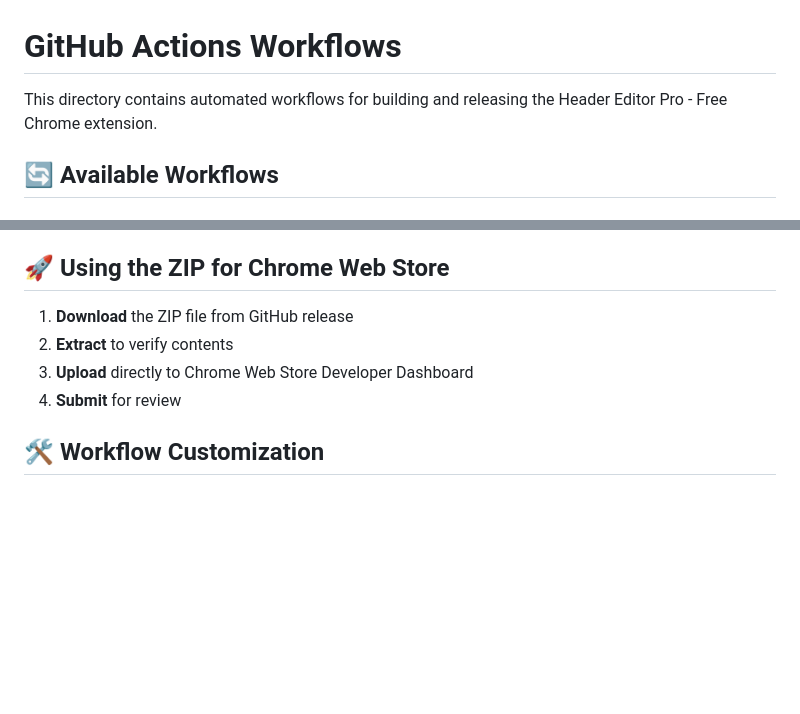
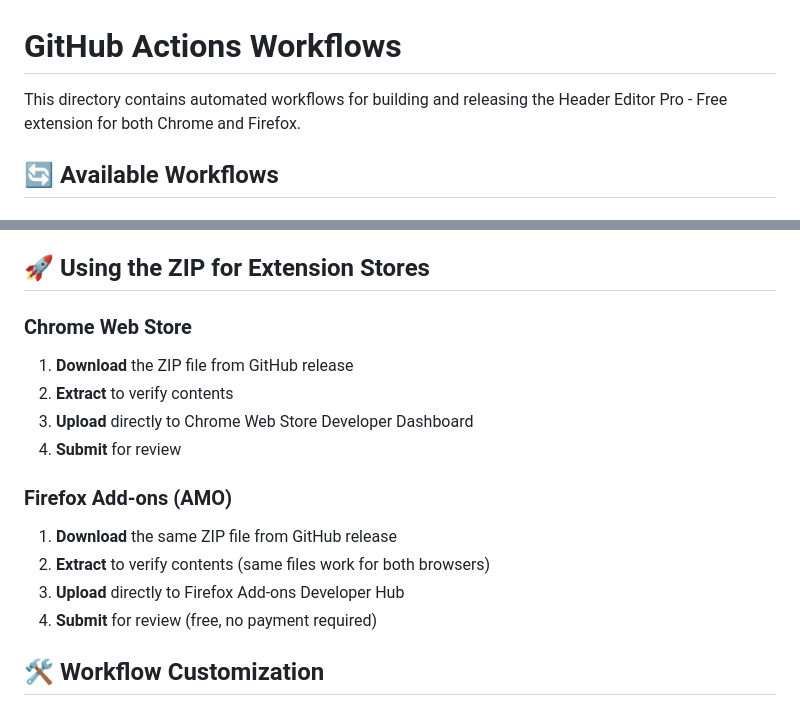
Before and after one commit to testacode/header-editor-pro-free, a Markdown page: .github/README.md, 2 parts joined by grey strips. GitHub-like rendering; blank space fills up the shorter version.

```diff
--- a/.github/README.md
+++ b/.github/README.md
@@ -1,6 +1,6 @@
 # GitHub Actions Workflows
 
-This directory contains automated workflows for building and releasing the Header Editor Pro - Free Chrome extension.
+This directory contains automated workflows for building and releasing the Header Editor Pro - Free extension for both Chrome and Firefox.
 
 ## 🔄 Available Workflows
 
@@ -95,12 +95,19 @@ The workflows automatically include only the essential extension files:
 - `CLAUDE.md` - Development notes
 - `index.html` - GitHub Pages landing page
 
-## 🚀 Using the ZIP for Chrome Web Store
+## 🚀 Using the ZIP for Extension Stores
 
+### Chrome Web Store
 1. **Download** the ZIP file from GitHub release
 2. **Extract** to verify contents
 3. **Upload** directly to Chrome Web Store Developer Dashboard
 4. **Submit** for review
+
+### Firefox Add-ons (AMO)
+1. **Download** the same ZIP file from GitHub release
+2. **Extract** to verify contents (same files work for both browsers)
+3. **Upload** directly to Firefox Add-ons Developer Hub
+4. **Submit** for review (free, no payment required)
 
 ## 🛠️ Workflow Customization
 
```
Also changed, not shown: README.md (+22 -2 lines).
